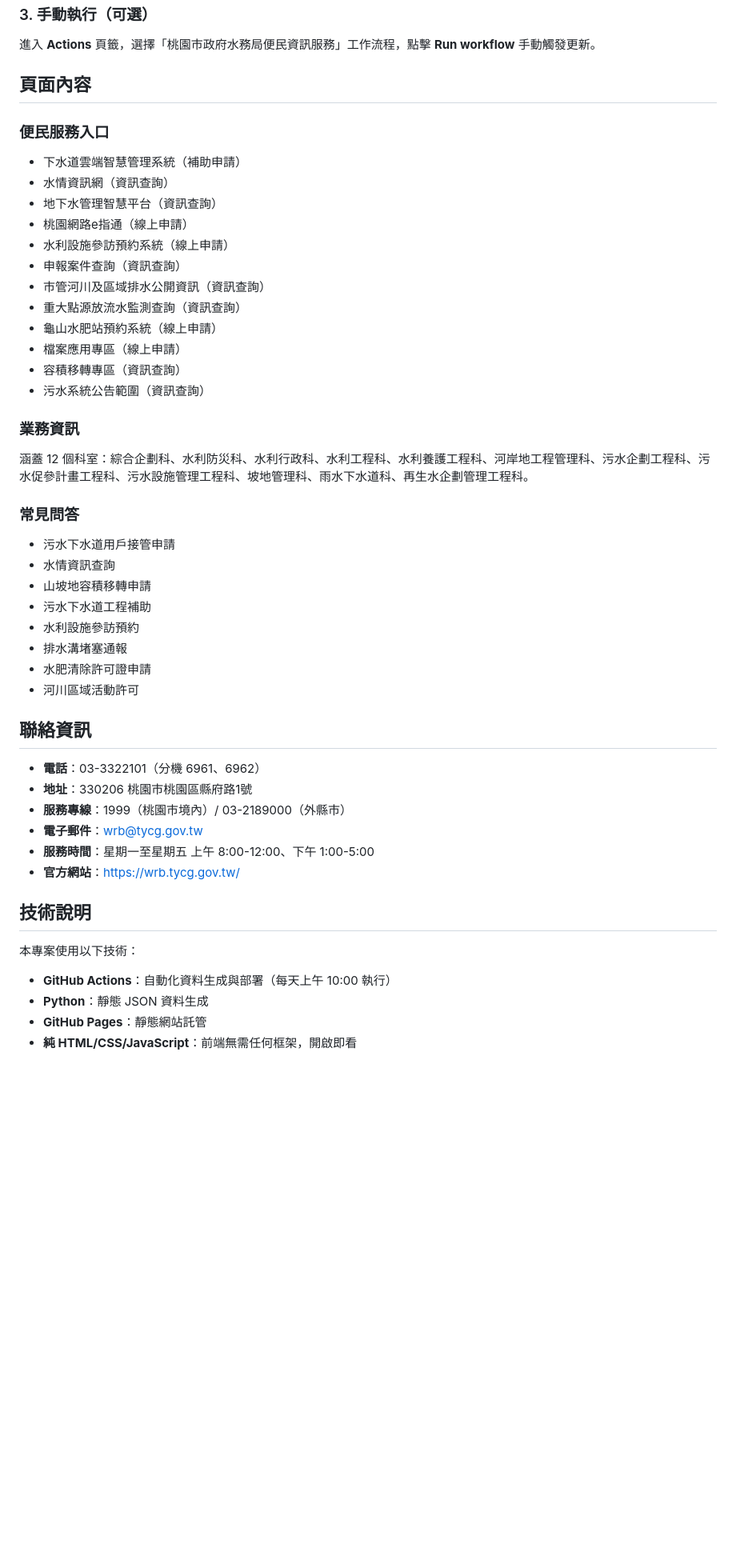
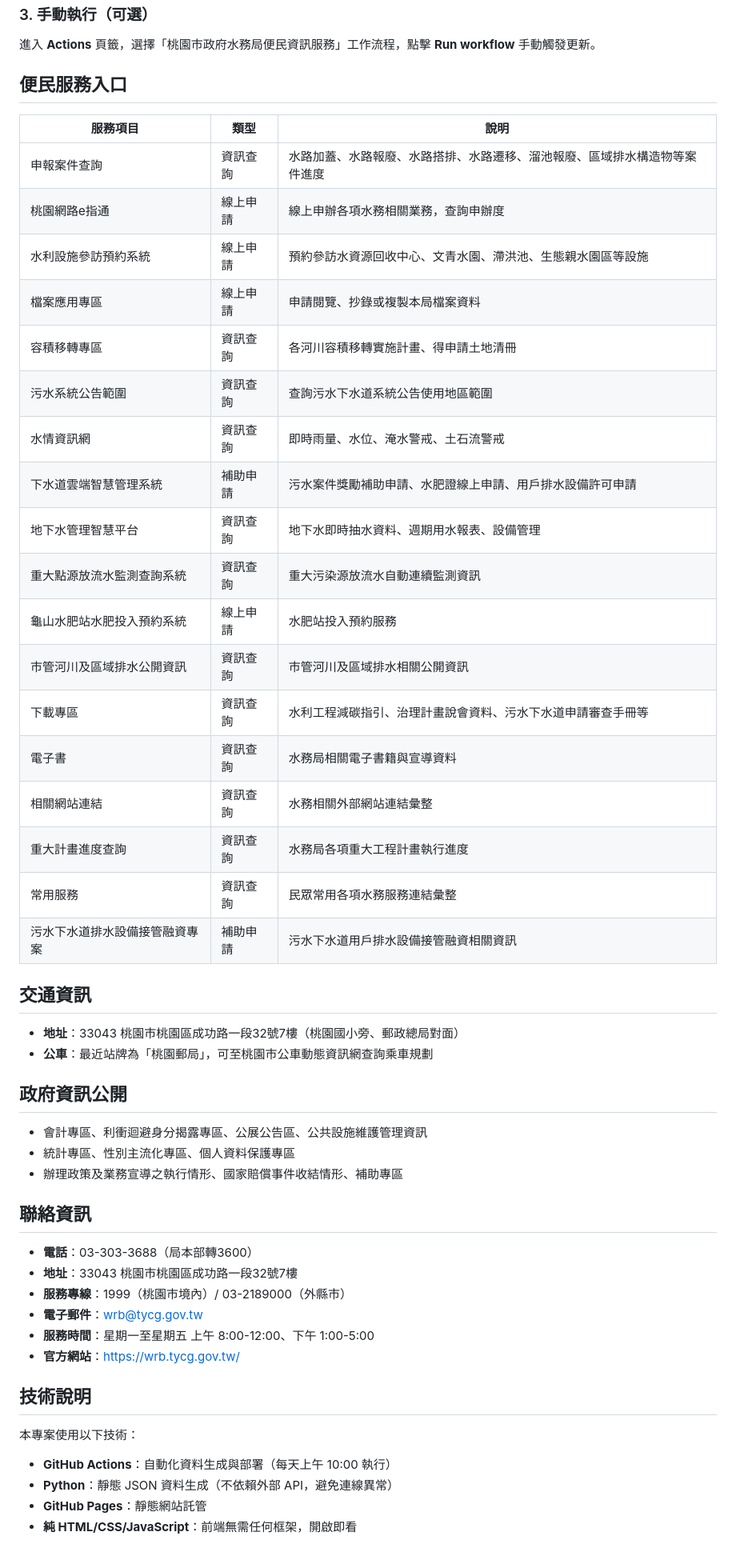
Before and after one commit to thorughbred78ai-svg/taoyuan-water-service, a Markdown page: README.md, the part around one of its changes. Shown at 80% size. Drawn GitHub-style; blank space fills up the shorter version.

```diff
--- a/README.md
+++ b/README.md
@@ -31,39 +33,44 @@
 
 進入 **Actions** 頁籤，選擇「桃園市政府水務局便民資訊服務」工作流程，點擊 **Run workflow** 手動觸發更新。
 
-## 頁面內容
+## 便民服務入口
 
-### 便民服務入口
-- 下水道雲端智慧管理系統（補助申請）
-- 水情資訊網（資訊查詢）
-- 地下水管理智慧平台（資訊查詢）
-- 桃園網路e指通（線上申請）
-- 水利設施參訪預約系統（線上申請）
-- 申報案件查詢（資訊查詢）
-- 市管河川及區域排水公開資訊（資訊查詢）
-- 重大點源放流水監測查詢（資訊查詢）
-- 龜山水肥站預約系統（線上申請）
-- 檔案應用專區（線上申請）
-- 容積移轉專區（資訊查詢）
-- 污水系統公告範圍（資訊查詢）
+| 服務項目 | 類型 | 說明 |
+|----------|------|------|
+| 申報案件查詢 | 資訊查詢 | 水路加蓋、水路報廢、水路搭排、水路遷移、溜池報廢、區域排水構造物等案件進度 |
+| 桃園網路e指通 | 線上申請 | 線上申辦各項水務相關業務，查詢申辦度 |
+| 水利設施參訪預約系統 | 線上申請 | 預約參訪水資源回收中心、文青水園、滯洪池、生態親水園區等設施 |
+| 檔案應用專區 | 線上申請 | 申請閱覽、抄錄或複製本局檔案資料 |
+| 容積移轉專區 | 資訊查詢 | 各河川容積移轉實施計畫、得申請土地清冊 |
+| 污水系統公告範圍 | 資訊查詢 | 查詢污水下水道系統公告使用地區範圍 |
+| 水情資訊網 | 資訊查詢 | 即時雨量、水位、淹水警戒、土石流警戒 |
+| 下水道雲端智慧管理系統 | 補助申請 | 污水案件獎勵補助申請、水肥證線上申請、用戶排水設備許可申請 |
+| 地下水管理智慧平台 | 資訊查詢 | 地下水即時抽水資料、週期用水報表、設備管理 |
+| 重大點源放流水監測查詢系統 | 資訊查詢 | 重大污染源放流水自動連續監測資訊 |
+| 龜山水肥站水肥投入預約系統 | 線上申請 | 水肥站投入預約服務 |
+| 市管河川及區域排水公開資訊 | 資訊查詢 | 市管河川及區域排水相關公開資訊 |
+| 下載專區 | 資訊查詢 | 水利工程減碳指引、治理計畫說會資料、污水下水道申請審查手冊等 |
+| 電子書 | 資訊查詢 | 水務局相關電子書籍與宣導資料 |
+| 相關網站連結 | 資訊查詢 | 水務相關外部網站連結彙整 |
+| 重大計畫進度查詢 | 資訊查詢 | 水務局各項重大工程計畫執行進度 |
+| 常用服務 | 資訊查詢 | 民眾常用各項水務服務連結彙整 |
+| 污水下水道排水設備接管融資專案 | 補助申請 | 污水下水道用戶排水設備接管融資相關資訊 |
 
-### 業務資訊
-涵蓋 12 個科室：綜合企劃科、水利防災科、水利行政科、水利工程科、水利養護工程科、河岸地工程管理科、污水企劃工程科、污水促參計畫工程科、污水設施管理工程科、坡地管理科、雨水下水道科、再生水企劃管理工程科。
+## 交通資訊
 
-### 常見問答
-- 污水下水道用戶接管申請
-- 水情資訊查詢
-- 山坡地容積移轉申請
-- 污水下水道工程補助
-- 水利設施參訪預約
-- 排水溝堵塞通報
-- 水肥清除許可證申請
-- 河川區域活動許可
+- **地址**：33043 桃園市桃園區成功路一段32號7樓（桃園國小旁、郵政總局對面）
+- **公車**：最近站牌為「桃園郵局」，可至桃園市公車動態資訊網查詢乘車規劃
+
+## 政府資訊公開
+
+- 會計專區、利衝迴避身分揭露專區、公展公告區、公共設施維護管理資訊
+- 統計專區、性別主流化專區、個人資料保護專區
+- 辦理政策及業務宣導之執行情形、國家賠償事件收結情形、補助專區
 
 ## 聯絡資訊
 
-- **電話**：03-3322101（分機 6961、6962）
-- **地址**：330206 桃園市桃園區縣府路1號
+- **電話**：03-303-3688（局本部轉3600）
+- **地址**：33043 桃園市桃園區成功路一段32號7樓
 - **服務專線**：1999（桃園市境內）/ 03-2189000（外縣市）
 - **電子郵件**：wrb@tycg.gov.tw
 - **服務時間**：星期一至星期五 上午 8:00-12:00、下午 1:00-5:00
@@ -74,7 +81,7 @@
 本專案使用以下技術：
 
 - **GitHub Actions**：自動化資料生成與部署（每天上午 10:00 執行）
-- **Python**：靜態 JSON 資料生成
+- **Python**：靜態 JSON 資料生成（不依賴外部 API，避免連線異常）
 - **GitHub Pages**：靜態網站託管
 - **純 HTML/CSS/JavaScript**：前端無需任何框架，開啟即看
 
```
Also changed, not shown: other parts of README.md (+8 -6 lines).
